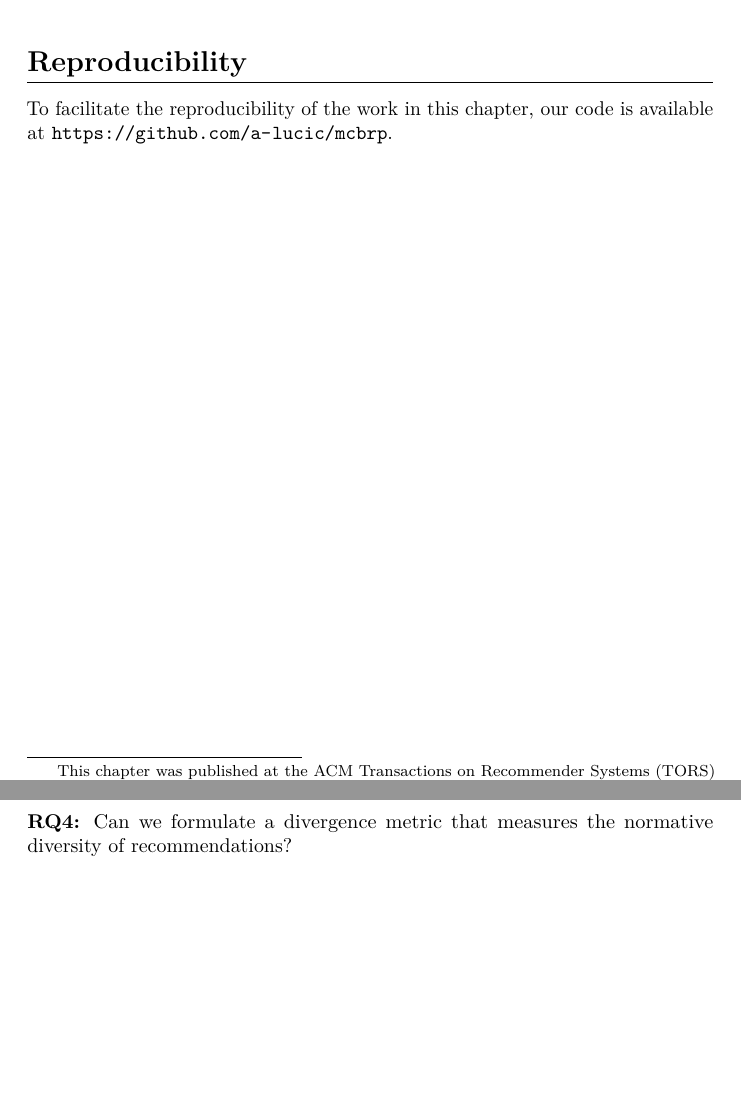
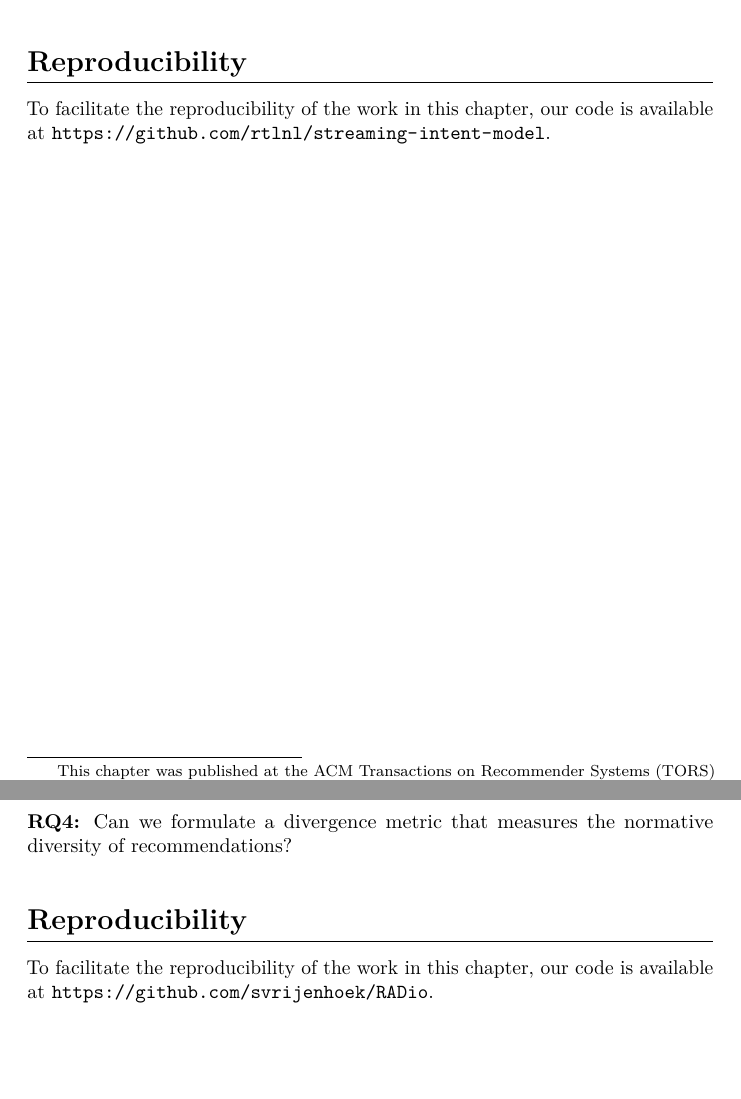
Before and after one commit to gabriben/thesis-mirror, a LaTeX thesis (text/thesis-main.tex, which reads text/04-research-intent/main.tex, text/04-research-radio/main.tex): two parts of pages 17 and 19 of 27, joined at a grey line, cut so that both start at the same text. Compiled offline with pdfLaTeX.

Commit message:
correct repo links

```diff
--- a/text/04-research-intent/main.tex
+++ b/text/04-research-intent/main.tex
@@ -29,4 +29,4 @@ In this chapter, we address the following research question:
 
 
 \section*{Reproducibility}
-To facilitate the reproducibility of the work in this chapter, our code is available at \url{https://github.com/a-lucic/mcbrp}.
+To facilitate the reproducibility of the work in this chapter, our code is available at \url{https://github.com/rtlnl/streaming-intent-model}.
--- a/text/04-research-radio/main.tex
+++ b/text/04-research-radio/main.tex
@@ -27,6 +27,8 @@ In this chapter, we address the following research question:
 % \input{04-research-pedagogy/sections/lessons-learned.tex}
 % \input{04-research-pedagogy/sections/conclusion.tex}
 
+\section*{Reproducibility}
+To facilitate the reproducibility of the work in this chapter, our code is available at \url{https://github.com/svrijenhoek/RADio}.
 
 %%% Local Variables:
 %%% mode: latex
```
Also changed, not shown: text/thesis-main.pdf, 2 other files.
